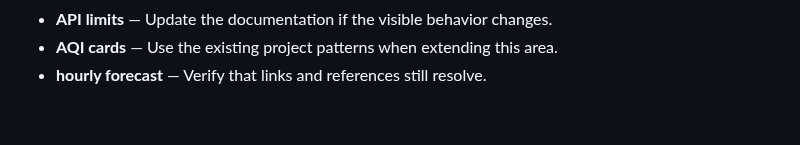
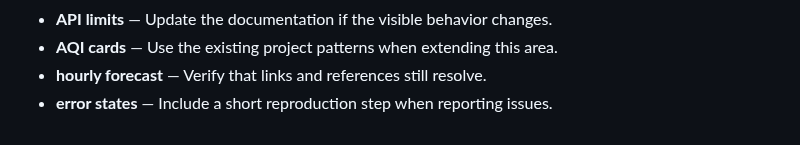
Before and after one commit to Sid2169/aero, a Markdown page: README.md, the part around the change. Rendered like a GitHub page.

Commit message:
Clarify error states guidance

```diff
--- a/README.md
+++ b/README.md
@@ -280,3 +280,4 @@ If you found this useful, consider giving it a ⭐
 - **API limits** — Update the documentation if the visible behavior changes.
 - **AQI cards** — Use the existing project patterns when extending this area.
 - **hourly forecast** — Verify that links and references still resolve.
+- **error states** — Include a short reproduction step when reporting issues.
```
